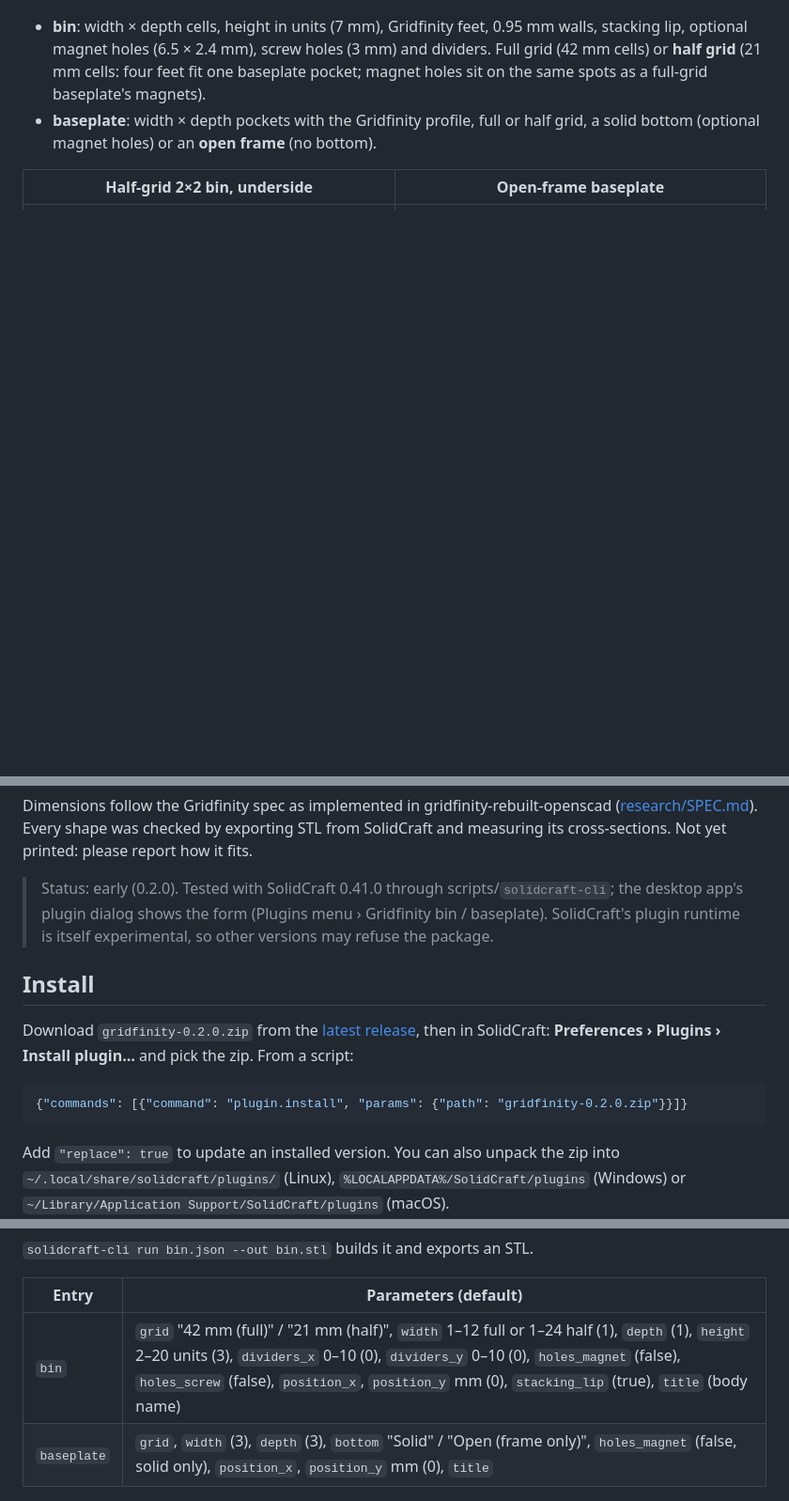
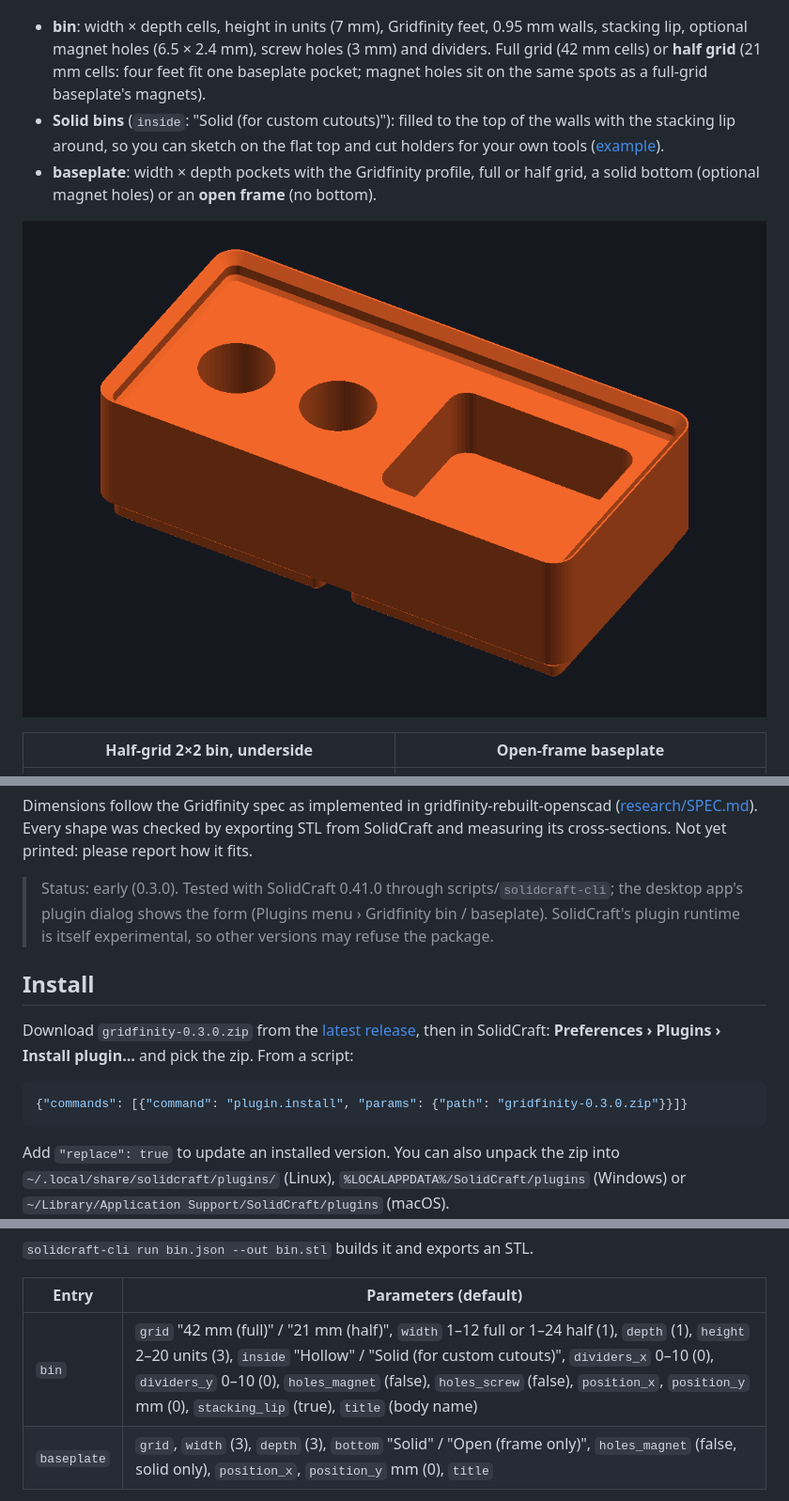
Before and after one commit to belikh/gridfinity-solidcraft, a Markdown page: README.md, 3 parts joined by grey strips. Shown at 94% size. Drawn GitHub-style; pictures changed too: docs/images/solid-bin-cutouts.png (added); blank space fills up the shorter version.

Commit message:
0.3.0: solid bins for custom cutouts

````diff
--- a/README.md
+++ b/README.md
@@ -14,8 +14,13 @@ one undo step, editable afterwards, and they keep working without the plugin.
   stacking lip, optional magnet holes (6.5 × 2.4 mm), screw holes (3 mm) and dividers.
   Full grid (42 mm cells) or **half grid** (21 mm cells: four feet fit one baseplate pocket; magnet
   holes sit on the same spots as a full-grid baseplate's magnets).
+- **Solid bins** (`inside`: "Solid (for custom cutouts)"): filled to the top of the walls with the
+  stacking lip around, so you can sketch on the flat top and cut holders for your own tools
+  ([example](examples/solid-holder.json)).
 - **baseplate**: width × depth pockets with the Gridfinity profile, full or half grid, a solid
   bottom (optional magnet holes) or an **open frame** (no bottom).
+
+![Solid bin with custom cutouts](docs/images/solid-bin-cutouts.png)
 
 | Half-grid 2×2 bin, underside | Open-frame baseplate |
 |---|---|
@@ -25,16 +30,16 @@ Dimensions follow the Gridfinity spec as implemented in gridfinity-rebuilt-opens
 ([research/SPEC.md](research/SPEC.md)). Every shape was checked by exporting STL from SolidCraft and
 measuring its cross-sections. Not yet printed: please report how it fits.
 
-> Status: early (0.2.0). Tested with SolidCraft 0.41.0 through scripts/`solidcraft-cli`; the desktop
+> Status: early (0.3.0). Tested with SolidCraft 0.41.0 through scripts/`solidcraft-cli`; the desktop
 > app's plugin dialog shows the form (Plugins menu › Gridfinity bin / baseplate). SolidCraft's plugin runtime is itself experimental, so other
 > versions may refuse the package.
 
 ## Install
-Download `gridfinity-0.2.0.zip` from the [latest release](../../releases/latest), then in SolidCraft:
+Download `gridfinity-0.3.0.zip` from the [latest release](../../releases/latest), then in SolidCraft:
 **Preferences › Plugins › Install plugin…** and pick the zip. From a script:
 
 ```json
-{"commands": [{"command": "plugin.install", "params": {"path": "gridfinity-0.2.0.zip"}}]}
+{"commands": [{"command": "plugin.install", "params": {"path": "gridfinity-0.3.0.zip"}}]}
 ```
 
 Add `"replace": true` to update an installed version. You can also unpack the zip into
@@ -57,7 +62,7 @@ run an entry with that hash ([examples/](examples/)).
 
 | Entry | Parameters (default) |
 |---|---|
-| `bin` | `grid` "42 mm (full)" / "21 mm (half)", `width` 1–12 full or 1–24 half (1), `depth` (1), `height` 2–20 units (3), `dividers_x` 0–10 (0), `dividers_y` 0–10 (0), `holes_magnet` (false), `holes_screw` (false), `position_x`, `position_y` mm (0), `stacking_lip` (true), `title` (body name) |
+| `bin` | `grid` "42 mm (full)" / "21 mm (half)", `width` 1–12 full or 1–24 half (1), `depth` (1), `height` 2–20 units (3), `inside` "Hollow" / "Solid (for custom cutouts)", `dividers_x` 0–10 (0), `dividers_y` 0–10 (0), `holes_magnet` (false), `holes_screw` (false), `position_x`, `position_y` mm (0), `stacking_lip` (true), `title` (body name) |
 | `baseplate` | `grid`, `width` (3), `depth` (3), `bottom` "Solid" / "Open (frame only)", `holes_magnet` (false, solid only), `position_x`, `position_y` mm (0), `title` |
 
 Scripts may also say `"full"` / `"half"` / `"open"` and use the older names `magnets`, `screws`, `name` and `origin: [x, y]`.
````
Also changed, not shown: 7 other files.
